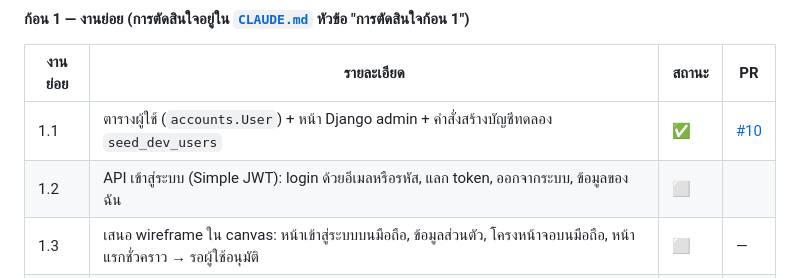
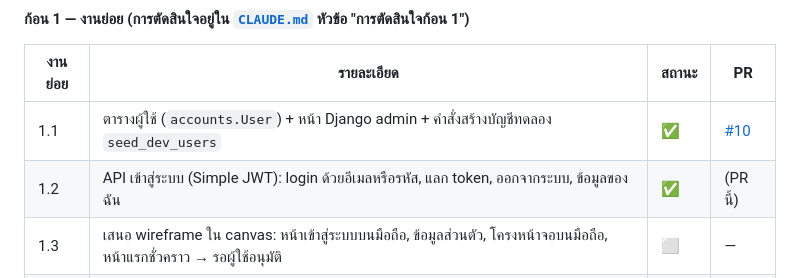
Before and after one commit to AtipatSuttatham/Mangosteen_Campus_204491, a Markdown page: PROJECT_SCOPE.md, the part around the change. Rendered like a GitHub page.

```diff
--- a/PROJECT_SCOPE.md
+++ b/PROJECT_SCOPE.md
@@ -143,7 +143,7 @@
 | งานย่อย | รายละเอียด | สถานะ | PR |
 |---|---|---|---|
 | 1.1 | ตารางผู้ใช้ (`accounts.User`) + หน้า Django admin + คำสั่งสร้างบัญชีทดลอง `seed_dev_users` | ✅ | [#10](https://github.com/AtipatSuttatham/Mangosteen_Campus_204491/pull/10) |
-| 1.2 | API เข้าสู่ระบบ (Simple JWT): login ด้วยอีเมลหรือรหัส, แลก token, ออกจากระบบ, ข้อมูลของฉัน | ⬜ | |
+| 1.2 | API เข้าสู่ระบบ (Simple JWT): login ด้วยอีเมลหรือรหัส, แลก token, ออกจากระบบ, ข้อมูลของฉัน | ✅ | (PR นี้) |
 | 1.3 | เสนอ wireframe ใน canvas: หน้าเข้าสู่ระบบบนมือถือ, ข้อมูลส่วนตัว, โครงหน้าจอบนมือถือ, หน้าแรกชั่วคราว → รอผู้ใช้อนุมัติ | ⬜ | — |
 | 1.4 | ระบบ login ฝั่งหน้าเว็บ: React Router + TanStack Query + เก็บ token + แลก token อัตโนมัติ + กันหน้าตามบทบาท | ⬜ | |
 | 1.5 | หน้าเข้าสู่ระบบ (ตาม wireframe) + ออกจากระบบ | ⬜ | |
```
Also changed, not shown: PROJECT_STRUCTURE.md (+7 -2 lines), WORKFLOW_GUIDE.md (+2 -0 lines).
